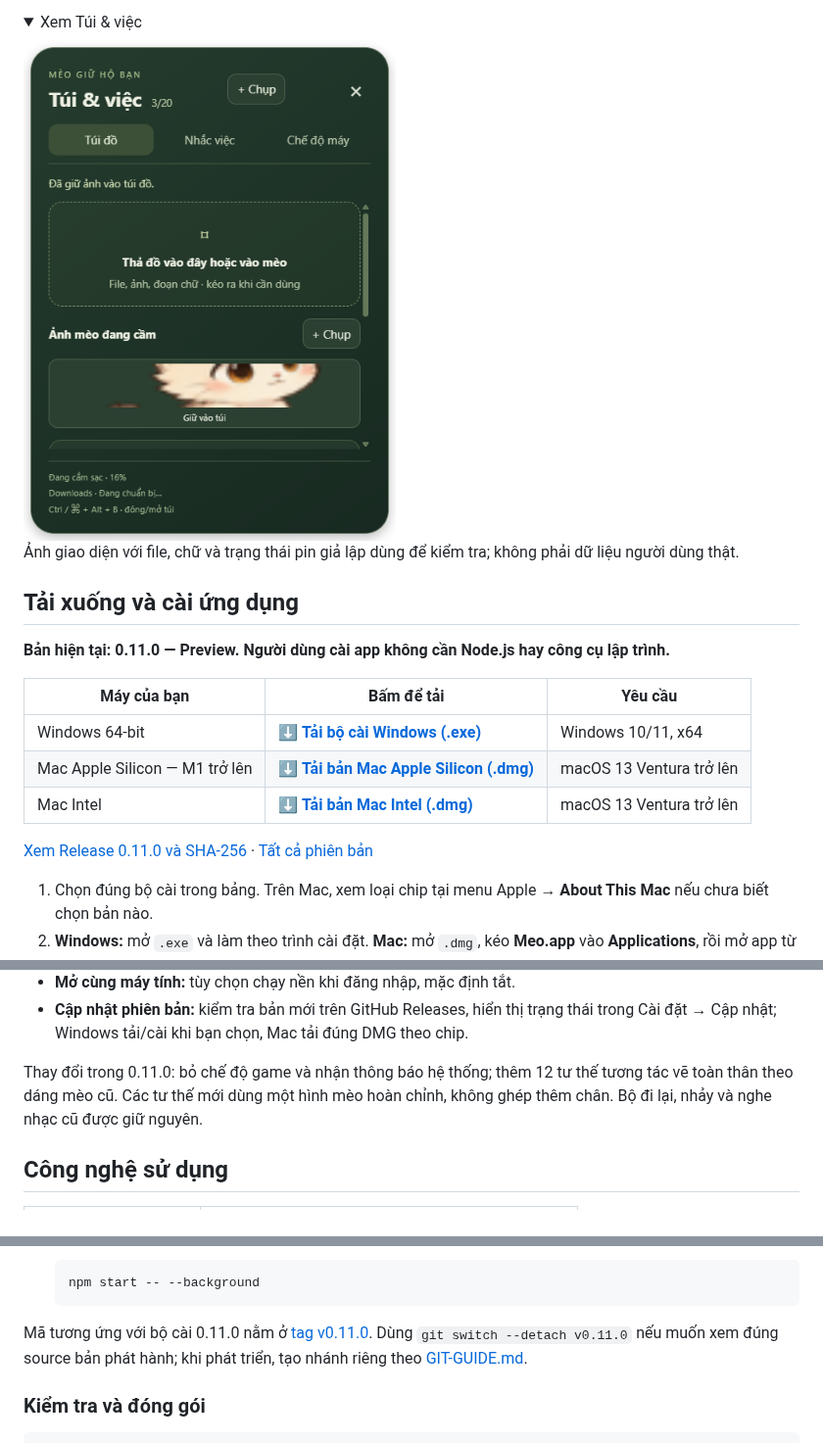
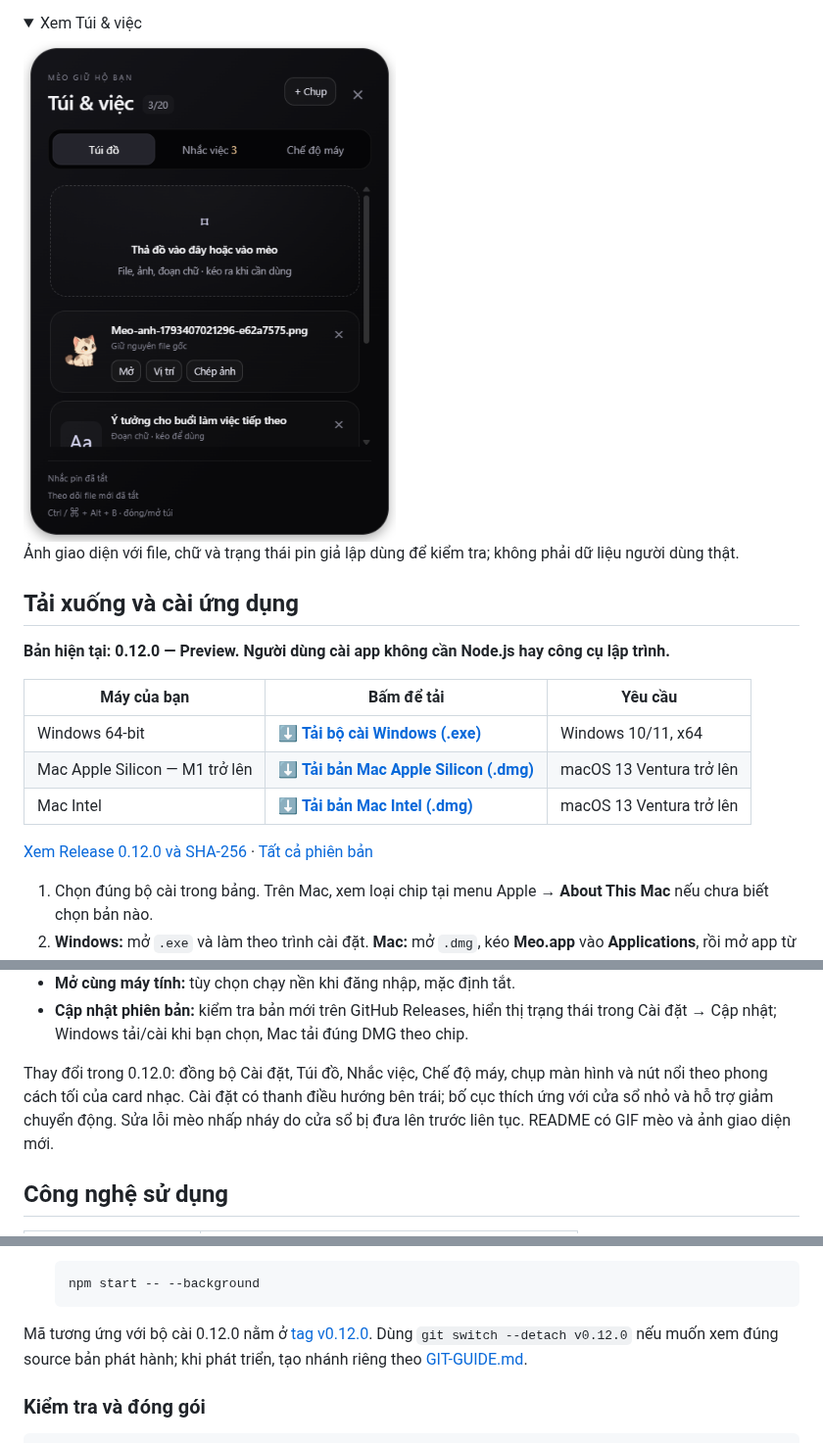
Before and after one commit to duytienkaka/meo-desktop, a Markdown page: README.md, 3 parts joined by grey strips. Shown at 98% size. Drawn GitHub-style; pictures changed too: docs/images/companion-bag.png; folded sections open.

Commit message:
feat: unify dark interface and prepare 0.12.0 with animated README

````diff
--- a/README.md
+++ b/README.md
@@ -40,7 +40,7 @@ Một người bạn mèo 2D nhỏ trên màn hình dành cho người dùng **W
 
 ## Tải xuống và cài ứng dụng
 
-**Bản hiện tại: 0.11.0 — Preview. Người dùng cài app không cần Node.js hay công cụ lập trình.**
+**Bản hiện tại: 0.12.0 — Preview. Người dùng cài app không cần Node.js hay công cụ lập trình.**
 
 | Máy của bạn | Bấm để tải | Yêu cầu |
 | --- | --- | --- |
@@ -50,5 +50,5 @@ Một người bạn mèo 2D nhỏ trên màn hình dành cho người dùng **W
 
-[Xem Release 0.11.0 và SHA-256](https://github.com/duytienkaka/meo-desktop/releases/tag/v0.11.0) · [Tất cả phiên bản](https://github.com/duytienkaka/meo-desktop/releases)
+[Xem Release 0.12.0 và SHA-256](https://github.com/duytienkaka/meo-desktop/releases/tag/v0.12.0) · [Tất cả phiên bản](https://github.com/duytienkaka/meo-desktop/releases)
 
 1. Chọn đúng bộ cài trong bảng. Trên Mac, xem loại chip tại menu Apple → **About This Mac** nếu chưa biết chọn bản nào.
 2. **Windows:** mở `.exe` và làm theo trình cài đặt. **Mac:** mở `.dmg`, kéo **Meo.app** vào **Applications**, rồi mở app từ đó.
@@ -78,7 +72,7 @@ Một người bạn mèo 2D nhỏ trên màn hình dành cho người dùng **W
 - **Mở cùng máy tính:** tùy chọn chạy nền khi đăng nhập, mặc định tắt.
 - **Cập nhật phiên bản:** kiểm tra bản mới trên GitHub Releases, hiển thị trạng thái trong Cài đặt → Cập nhật; Windows tải/cài khi bạn chọn, Mac tải đúng DMG theo chip.
 
-Thay đổi trong 0.11.0: bỏ chế độ game và nhận thông báo hệ thống; thêm 12 tư thế tương tác vẽ toàn thân theo dáng mèo cũ. Các tư thế mới dùng một hình mèo hoàn chỉnh, không ghép thêm chân. Bộ đi lại, nhảy và nghe nhạc cũ được giữ nguyên.
+Thay đổi trong 0.12.0: đồng bộ Cài đặt, Túi đồ, Nhắc việc, Chế độ máy, chụp màn hình và nút nổi theo phong cách tối của card nhạc. Cài đặt có thanh điều hướng bên trái; bố cục thích ứng với cửa sổ nhỏ và hỗ trợ giảm chuyển động. Sửa lỗi mèo nhấp nháy do cửa sổ bị đưa lên trước liên tục. README có GIF mèo và ảnh giao diện mới.
 
 ## Công nghệ sử dụng
 
@@ -198,7 +192,7 @@ Phần này dành cho **người phát triển**. Nếu chỉ muốn dùng app,
    npm start -- --background
    ```
 
-Mã tương ứng với bộ cài 0.11.0 nằm ở [tag v0.11.0](https://github.com/duytienkaka/meo-desktop/tree/v0.11.0). Dùng `git switch --detach v0.11.0` nếu muốn xem đúng source bản phát hành; khi phát triển, tạo nhánh riêng theo [GIT-GUIDE.md](GIT-GUIDE.md).
+Mã tương ứng với bộ cài 0.12.0 nằm ở [tag v0.12.0](https://github.com/duytienkaka/meo-desktop/tree/v0.12.0). Dùng `git switch --detach v0.12.0` nếu muốn xem đúng source bản phát hành; khi phát triển, tạo nhánh riêng theo [GIT-GUIDE.md](GIT-GUIDE.md).
 
 ### Kiểm tra và đóng gói
 
````
Also changed, not shown: other parts of README.md (+5 -11 lines), docs/images/meo.gif (added), docs/images/settings.png, 13 other files.
